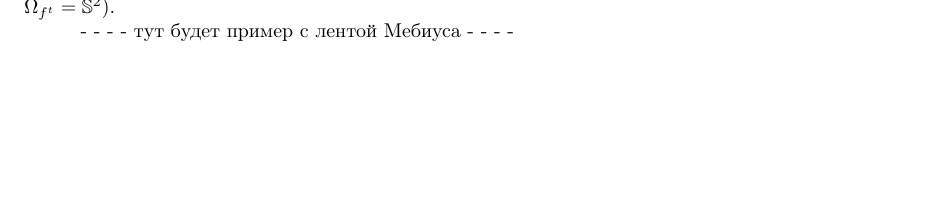
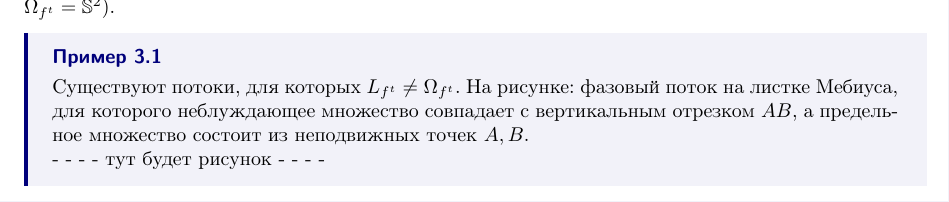
Before and after one commit to shipenok/latex, a LaTeX thesis (ДС.tex, which reads lec_3.tex): part of page 11 of 11, cut so that both start at the same text, the shorter picture padded with empty space. Compiled offline with pdfLaTeX.

Commit message:
добавил описание к примеру с лентой мебиуса, картинки ждите... не знаю сколько...

```diff
--- a/lec_3.tex
+++ b/lec_3.tex
@@ -136,4 +136,9 @@
 \\[2mm]
 Заметим, что для потока на рисунке 1, неблуждающее множество совпадает с предельным \((L_{f^{t}} = \Omega_{f^t} = \mathbb{S}^2 )\).
 
-- - - - тут будет пример с лентой Мебиуса - - - -
+\exmpl{}{
+    Cуществуют потоки, для которых \(L_{f^t} \not = \Omega_{f^t}\). На рисунке: фазовый поток на листке Мебиуса,
+    для которого неблуждающее множество совпадает с вертикальным отрезком \(AB\), а предельное множество состоит из неподвижных точек \(A, B\).
+    \\
+    - - - - тут будет рисунок - - - -
+}{}
```
Also changed, not shown: ДС.pdf, 3 other files.
